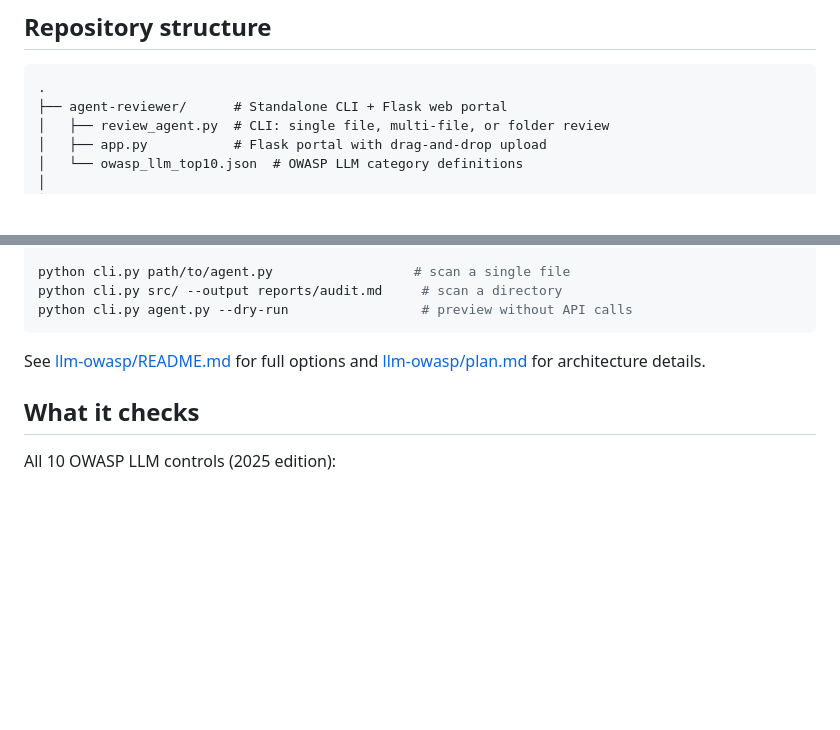
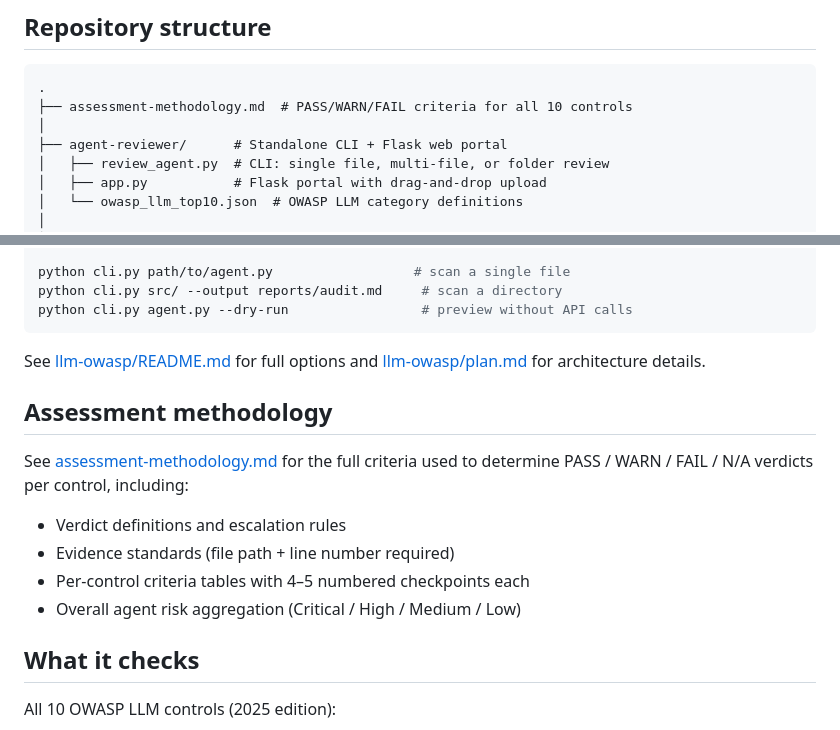
Before and after one commit to SAAF-Project/OWASP-top-10-LLM-assessment, a Markdown page: README.md, 2 parts joined by grey strips. GitHub-like rendering; blank space fills up the shorter version.

````diff
--- a/README.md
+++ b/README.md
@@ -6,6 +6,8 @@ Agent that assesses other agents for compliance with the OWASP Top 10 for LLM Ap
 
 ```
 .
+├── assessment-methodology.md  # PASS/WARN/FAIL criteria for all 10 controls
+│
 ├── agent-reviewer/      # Standalone CLI + Flask web portal
 │   ├── review_agent.py  # CLI: single file, multi-file, or folder review
 │   ├── app.py           # Flask portal with drag-and-drop upload
@@ -72,6 +74,15 @@ python cli.py agent.py --dry-run                 # preview without API calls
 
 See [llm-owasp/README.md](llm-owasp/README.md) for full options and [llm-owasp/plan.md](llm-owasp/plan.md) for architecture details.
 
+## Assessment methodology
+
+See [assessment-methodology.md](assessment-methodology.md) for the full criteria used to determine PASS / WARN / FAIL / N/A verdicts per control, including:
+
+- Verdict definitions and escalation rules
+- Evidence standards (file path + line number required)
+- Per-control criteria tables with 4–5 numbered checkpoints each
+- Overall agent risk aggregation (Critical / High / Medium / Low)
+
 ## What it checks
 
 All 10 OWASP LLM controls (2025 edition):
````
Also changed, not shown: assessment-methodology.md (added, +246 -0 lines).
